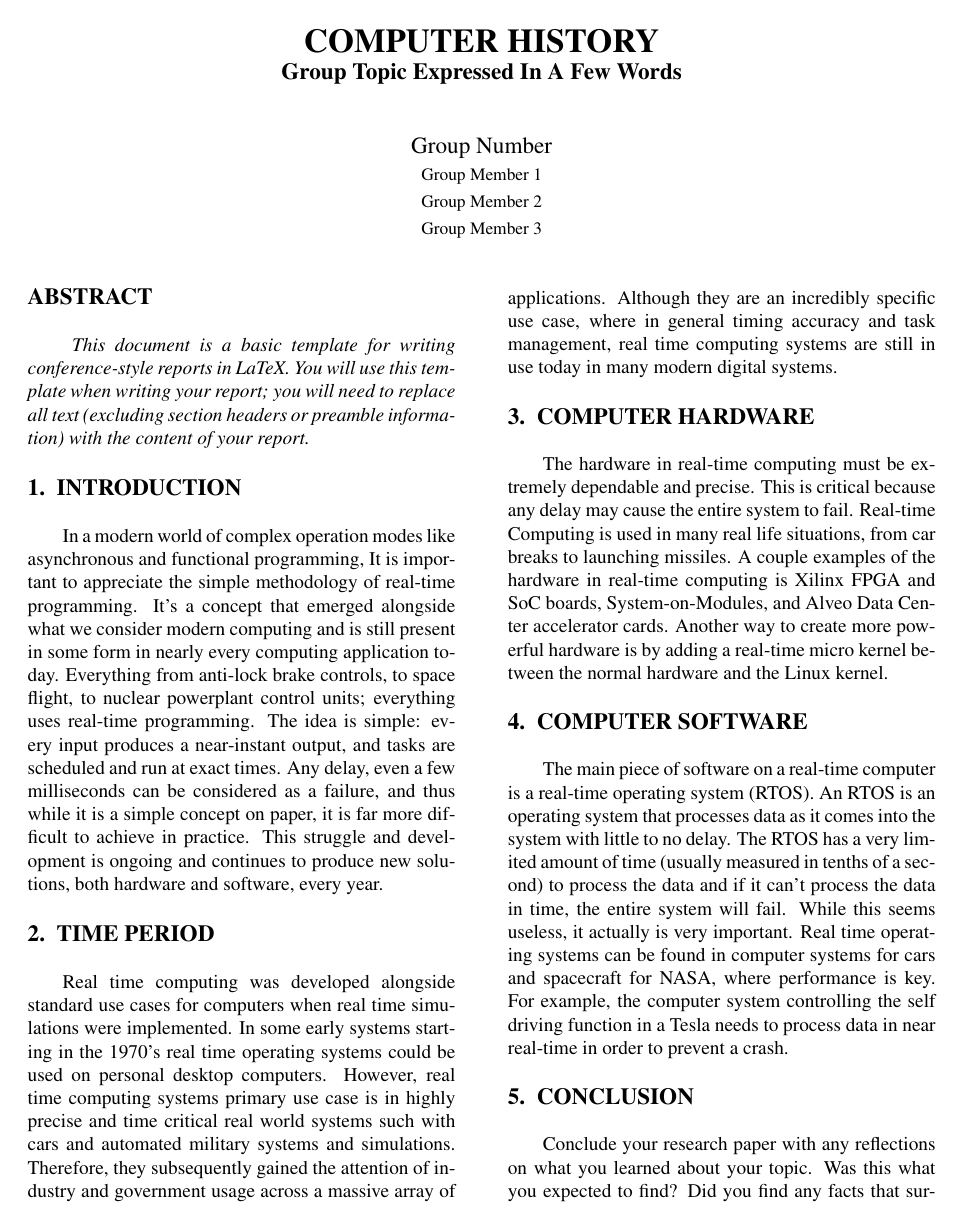
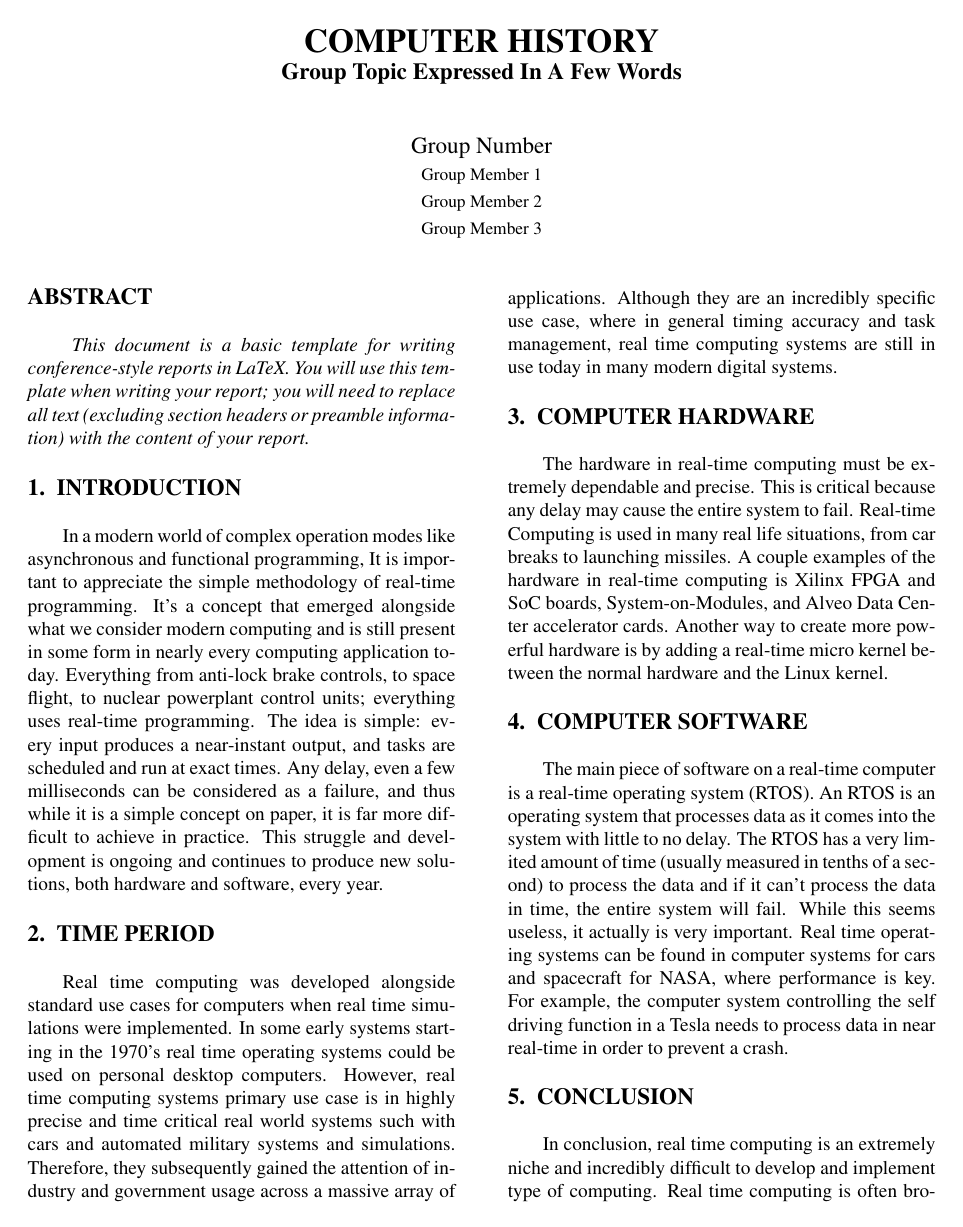
Before and after one commit to 1103s/cse101-computer-history-2, a LaTeX paper (computer_history.tex): page 1 of 2. Compiled offline with pdfLaTeX.

Commit message:
Update computer_history.tex

```diff
--- a/computer_history.tex
+++ b/computer_history.tex
@@ -86,11 +86,7 @@ is key. For example, the computer system controlling the self driving function i
 in order to prevent a crash.
 
 \section{CONCLUSION}
-
-Conclude your research paper with any reflections on what you
-learned about your topic. Was this what you expected to find?
-Did you find any facts that surprised you? You may add other
-personal reflections about the topic here.
+In conclusion, real time computing is an extremely niche and incredibly difficult to develop and implement type of computing. Real time computing is often broken into three different catagories of acceptable time tolerances. However, even for the less constrained real time computing systems, the interplay between critical scheduling of programs and processes is incredibly precise, often requiring precision down to the microsecond. The reason for this is largely the application regime for real time computing, which includes life and death consequences for even miniscule errors. Such critical systems include braking systems in cars and missile guidance systems. Although incredibly specific in its potential use cases, real time computing is an integral part of modern real world applications.
 
 \section*{REFERENCES}
 
```
